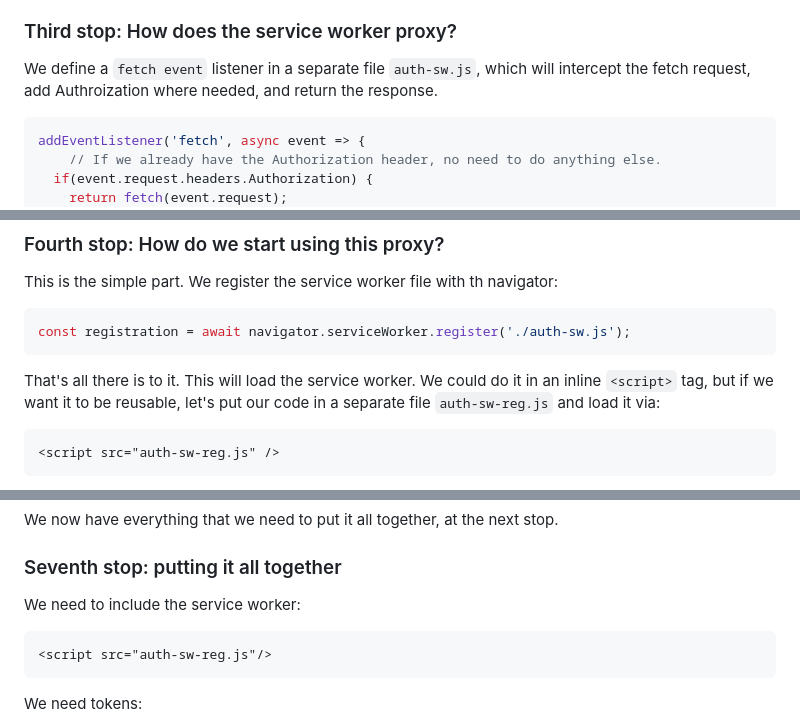
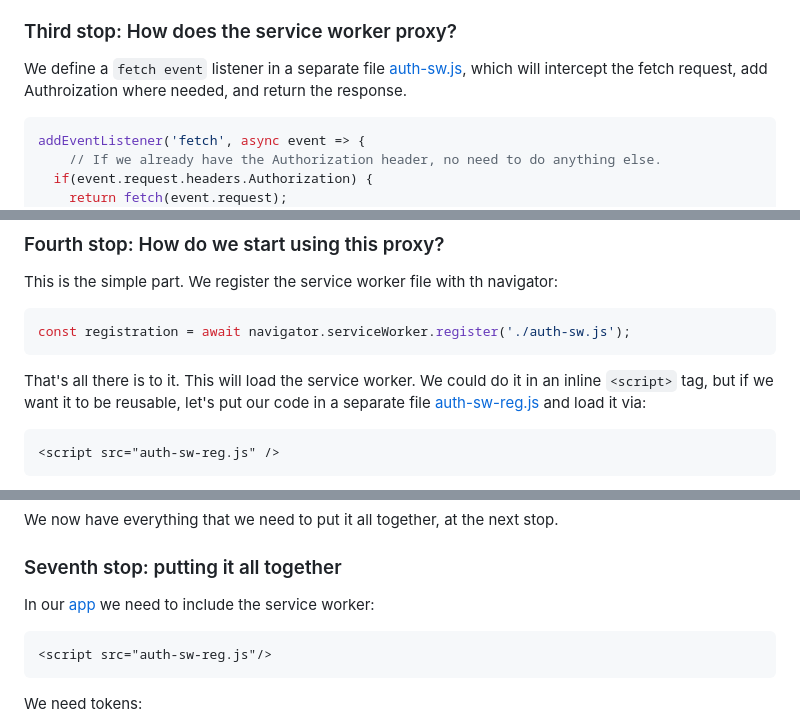
Before and after one commit to maxfortun/auth-without-cookies, a Markdown page: README.md, 3 parts joined by grey strips. GitHub-like rendering.

````diff
--- a/README.md
+++ b/README.md
@@ -18,7 +18,7 @@ For our purposes we can think of a Service Worker as a proxy for ALL the network
 
 
 ### Third stop: How does the service worker proxy?
-We define a `fetch event` listener in a separate file `auth-sw.js`, which will intercept the fetch request, add Authroization where needed, and return the response.
+We define a `fetch event` listener in a separate file [auth-sw.js](auth-sw.js), which will intercept the fetch request, add Authroization where needed, and return the response.
 ```javascript
 addEventListener('fetch', async event => {
 	// If we already have the Authorization header, no need to do anything else.
@@ -70,7 +70,7 @@ This is the simple part. We register the service worker file with th navigator:
 ```javascript
 const registration = await navigator.serviceWorker.register('./auth-sw.js');
 ```
-That's all there is to it. This will load the service worker. We could do it in an inline `<script>` tag, but if we want it to be reusable, let's put our code in a separate file `auth-sw-reg.js` and load it via:
+That's all there is to it. This will load the service worker. We could do it in an inline `<script>` tag, but if we want it to be reusable, let's put our code in a separate file [auth-sw-reg.js](auth-sw-reg.js) and load it via:
 ```html
 <script src="auth-sw-reg.js" />
 ```
@@ -163,8 +163,7 @@ addEventListener("message", async event => {
 We now have everything that we need to put it all together, at the next stop.
 
 ### Seventh stop: putting it all together
-
-We need to include the service worker:
+In our [app](index.html) we need to include the service worker:
 ```html
 <script src="auth-sw-reg.js"/>
 ```
````
